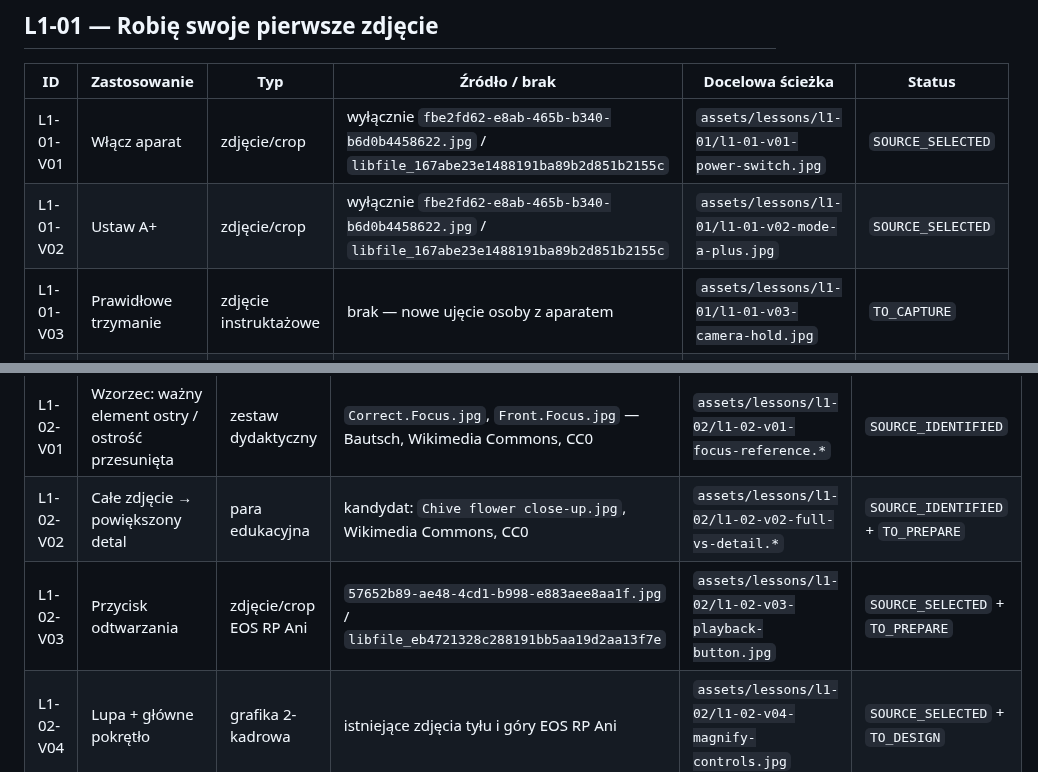
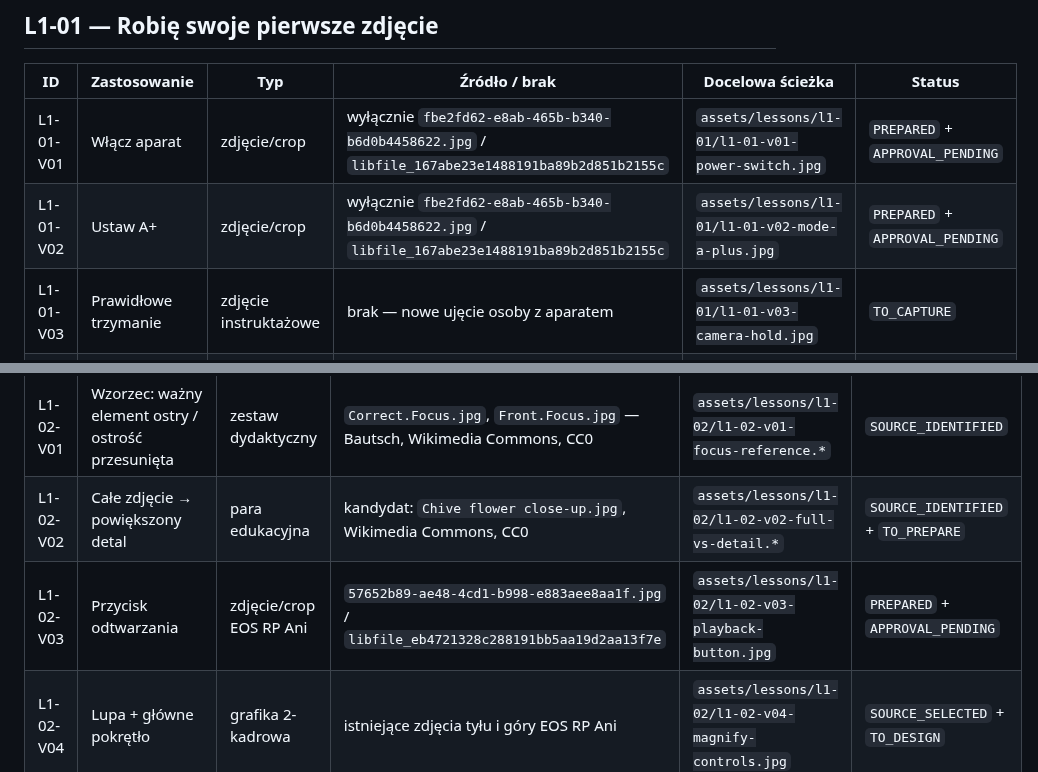
Before and after one commit to LionMielec/Canon-RP-Kurs, a Markdown page: docs/16_ASSET_MANIFEST.md, 2 parts joined by grey strips. Rendered like a GitHub page.

Commit message:
docs: update prepared asset statuses

```diff
--- a/docs/16_ASSET_MANIFEST.md
+++ b/docs/16_ASSET_MANIFEST.md
@@ -15,8 +15,8 @@ Ten plik jest rejestrem materiałów wizualnych przypisanych do konkretnych lekc
 
 | ID | Zastosowanie | Typ | Źródło / brak | Docelowa ścieżka | Status |
 |---|---|---|---|---|---|
-| L1-01-V01 | Włącz aparat | zdjęcie/crop | wyłącznie `fbe2fd62-e8ab-465b-b340-b6d0b4458622.jpg` / `libfile_167abe23e1488191ba89b2d851b2155c` | `assets/lessons/l1-01/l1-01-v01-power-switch.jpg` | `SOURCE_SELECTED` |
-| L1-01-V02 | Ustaw A+ | zdjęcie/crop | wyłącznie `fbe2fd62-e8ab-465b-b340-b6d0b4458622.jpg` / `libfile_167abe23e1488191ba89b2d851b2155c` | `assets/lessons/l1-01/l1-01-v02-mode-a-plus.jpg` | `SOURCE_SELECTED` |
+| L1-01-V01 | Włącz aparat | zdjęcie/crop | wyłącznie `fbe2fd62-e8ab-465b-b340-b6d0b4458622.jpg` / `libfile_167abe23e1488191ba89b2d851b2155c` | `assets/lessons/l1-01/l1-01-v01-power-switch.jpg` | `PREPARED` + `APPROVAL_PENDING` |
+| L1-01-V02 | Ustaw A+ | zdjęcie/crop | wyłącznie `fbe2fd62-e8ab-465b-b340-b6d0b4458622.jpg` / `libfile_167abe23e1488191ba89b2d851b2155c` | `assets/lessons/l1-01/l1-01-v02-mode-a-plus.jpg` | `PREPARED` + `APPROVAL_PENDING` |
 | L1-01-V03 | Prawidłowe trzymanie | zdjęcie instruktażowe | brak — nowe ujęcie osoby z aparatem | `assets/lessons/l1-01/l1-01-v03-camera-hold.jpg` | `TO_CAPTURE` |
 | L1-01-V04 | Pół / pełne naciśnięcie spustu | animacja | brak finalnego źródła ruchu | `assets/lessons/l1-01/l1-01-v04-shutter-half-full.mp4` | `TO_CAPTURE` + `TO_ANIMATE` |
 | L1-01-V05 | Potwierdzenie AF | 2 ekrany / sekwencja | brak ekranu fotografowania z AF | `assets/lessons/l1-01/l1-01-v05-af-before.jpg`, `l1-01-v05-af-confirmed.jpg` | `TO_CAPTURE` |
@@ -28,7 +28,7 @@ Ten plik jest rejestrem materiałów wizualnych przypisanych do konkretnych lekc
 |---|---|---|---|---|---|
 | L1-02-V01 | Wzorzec: ważny element ostry / ostrość przesunięta | zestaw dydaktyczny | `Correct.Focus.jpg`, `Front.Focus.jpg` — Bautsch, Wikimedia Commons, CC0 | `assets/lessons/l1-02/l1-02-v01-focus-reference.*` | `SOURCE_IDENTIFIED` |
 | L1-02-V02 | Całe zdjęcie → powiększony detal | para edukacyjna | kandydat: `Chive flower close-up.jpg`, Wikimedia Commons, CC0 | `assets/lessons/l1-02/l1-02-v02-full-vs-detail.*` | `SOURCE_IDENTIFIED` + `TO_PREPARE` |
-| L1-02-V03 | Przycisk odtwarzania | zdjęcie/crop EOS RP Ani | `57652b89-ae48-4cd1-b998-e883aee8aa1f.jpg` / `libfile_eb4721328c288191bb5aa19d2aa13f7e` | `assets/lessons/l1-02/l1-02-v03-playback-button.jpg` | `SOURCE_SELECTED` + `TO_PREPARE` |
+| L1-02-V03 | Przycisk odtwarzania | zdjęcie/crop EOS RP Ani | `57652b89-ae48-4cd1-b998-e883aee8aa1f.jpg` / `libfile_eb4721328c288191bb5aa19d2aa13f7e` | `assets/lessons/l1-02/l1-02-v03-playback-button.jpg` | `PREPARED` + `APPROVAL_PENDING` |
 | L1-02-V04 | Lupa + główne pokrętło | grafika 2-kadrowa | istniejące zdjęcia tyłu i góry EOS RP Ani | `assets/lessons/l1-02/l1-02-v04-magnify-controls.jpg` | `SOURCE_SELECTED` + `TO_DESIGN` |
 | L1-02-V05 | Karta przypominająca wzorzec przy ćwiczeniu | karta UI | wycinki z V01/V02 | `assets/lessons/l1-02/l1-02-v05-sharpness-reference-card.*` | zależny od V01/V02 |
 
```
Also changed, not shown: other parts of docs/16_ASSET_MANIFEST.md (+1 -1 lines).
